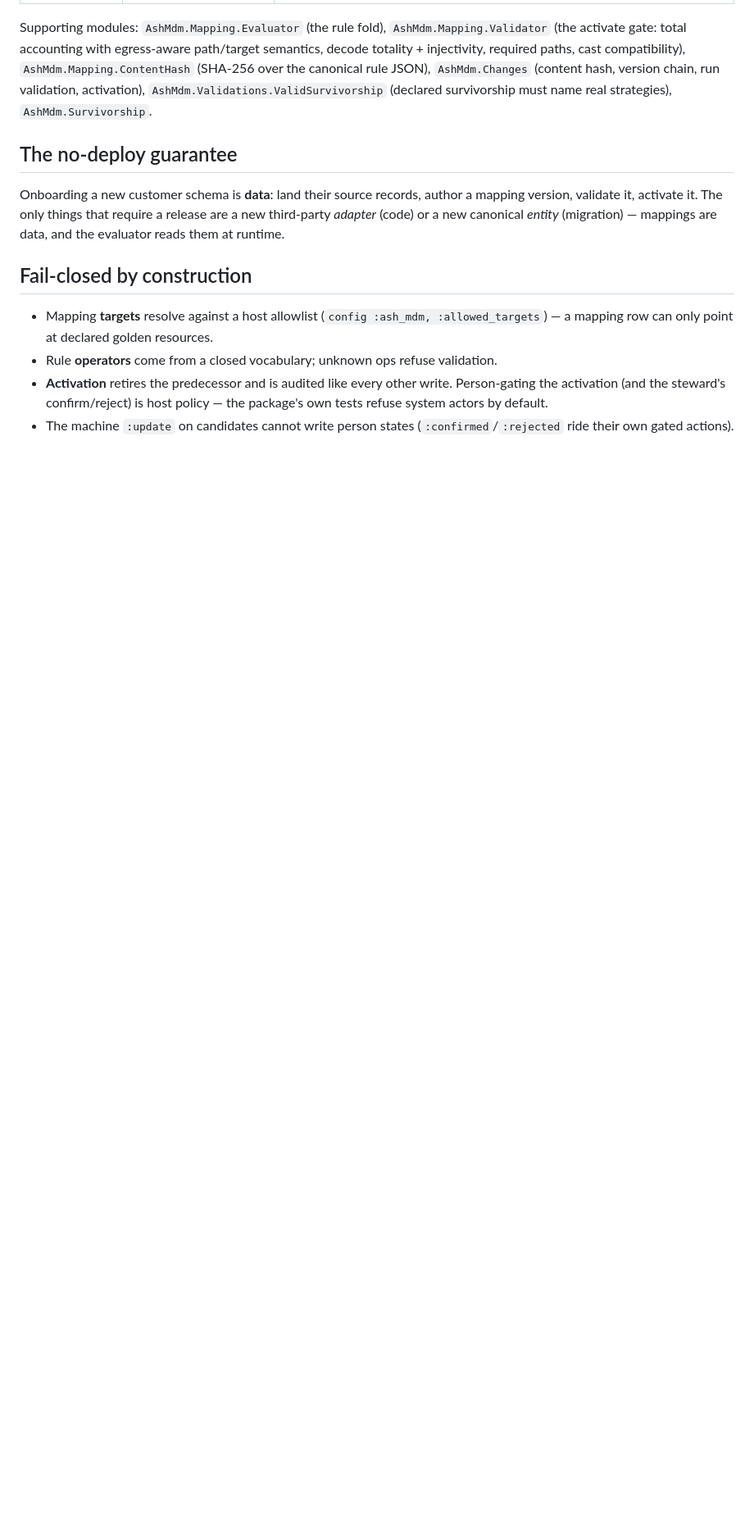
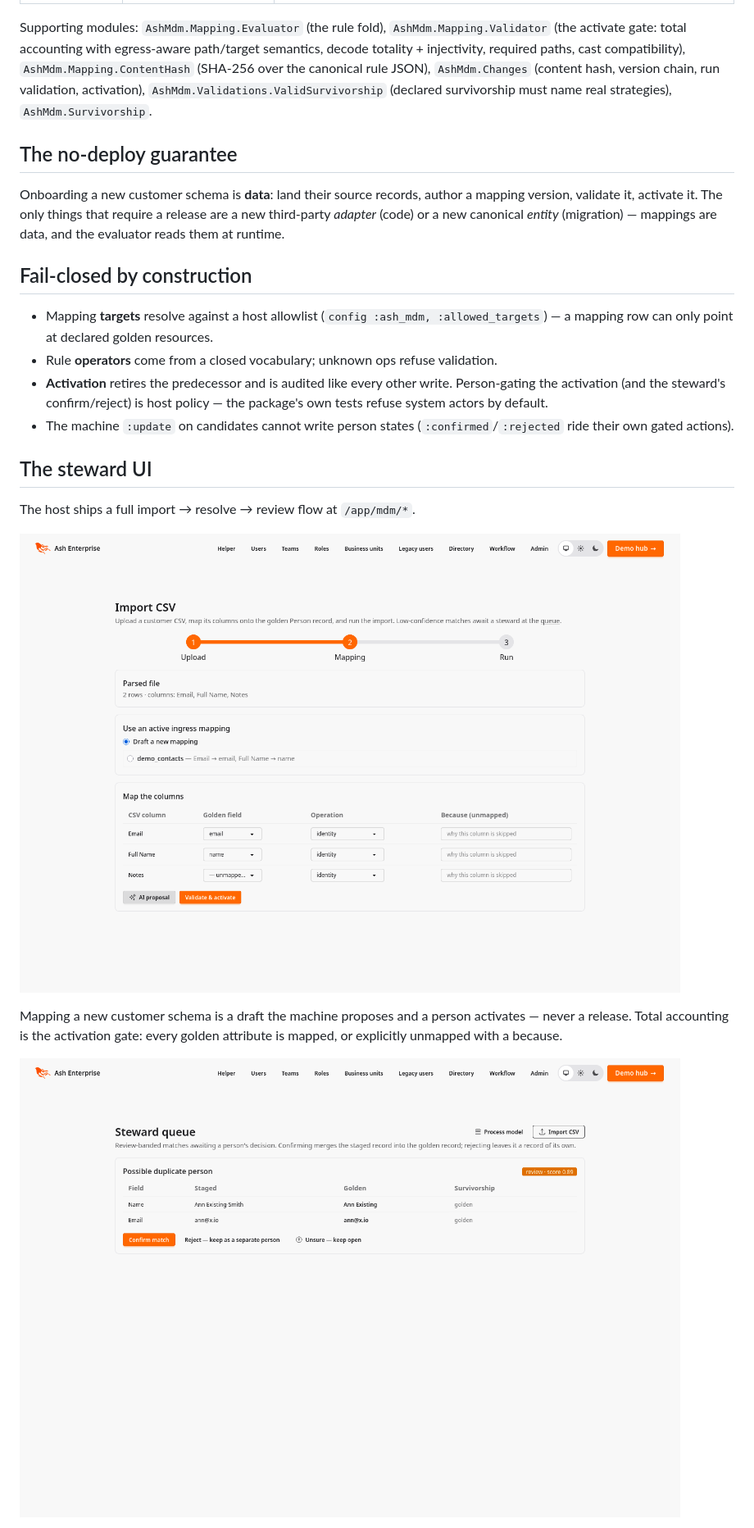
Before and after one commit to lukegalea/ash_mdm, a Markdown page: README.md, the part around one of its changes. Shown at 82% size. Drawn GitHub-style; pictures changed too: docs/screenshots/mdm-import-mapping.png (added), docs/screenshots/mdm-steward-queue.png (added); blank space fills up the shorter version.

Commit message:
README: the steward UI — import/mapping, side-by-side diff, golden surface screenshots

```diff
--- a/README.md
+++ b/README.md
@@ -51,3 +51,19 @@ runtime.
 - The machine `:update` on candidates cannot write person states
   (`:confirmed`/`:rejected` ride their own gated actions).
 
+## The steward UI
+
+The host ships a full import → resolve → review flow at `/app/mdm/*`.
+
+![The import wizard's mapping step: the CSV's columns mapped onto the golden
+Person record by the AI proposal, with the active mappings listed as
+data.](docs/screenshots/mdm-import-mapping.png)
+
+Mapping a new customer schema is a draft the machine proposes and a person
+activates — never a release. Total accounting is the activation gate: every
+golden attribute is mapped, or explicitly unmapped with a because.
+
+![The steward queue's side-by-side diff: the staged record's values against
+the golden's, with the survivorship winner highlighted — the golden's own
+values beat a fold.](docs/screenshots/mdm-steward-queue.png)
+
```
Also changed, not shown: other parts of README.md (+14 -0 lines), docs/screenshots/mdm-golden-lineage.png (added).
